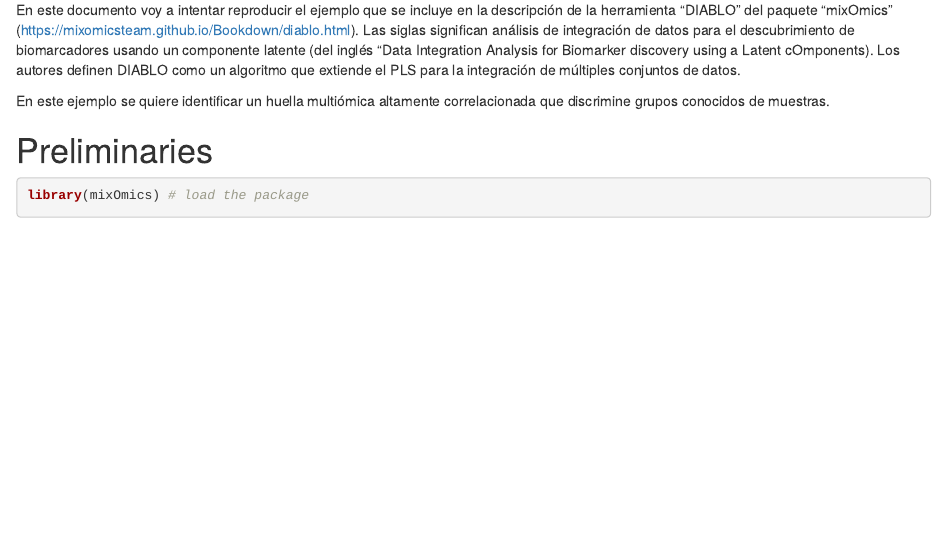
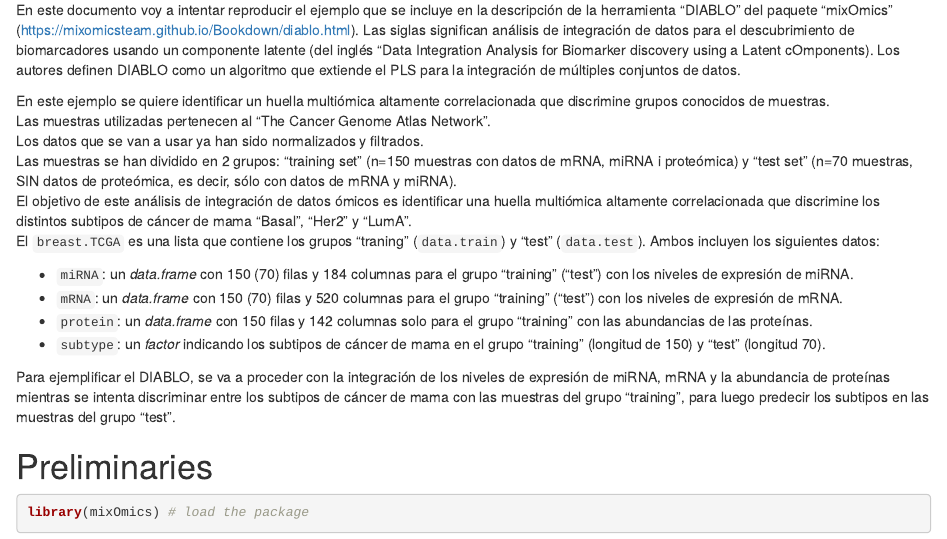
Before and after one commit to mar-garcia/UOC_TFM_omicsintegration, an R Markdown document (mixomics_example.Rmd): the page in a window 1100 px wide, from 100 px down. Rendered offline with R 4.5, knitr and Pandoc, with nearby package versions.

Commit message:
descripción del ejemplo

```diff
--- a/mixomics_example.Rmd
+++ b/mixomics_example.Rmd
@@ -7,6 +7,18 @@ output: html_document
 En este documento voy a intentar reproducir el ejemplo que se incluye en la descripción de la herramienta "DIABLO" del paquete "mixOmics" (https://mixomicsteam.github.io/Bookdown/diablo.html). Las siglas significan análisis de integración de datos para el descubrimiento de biomarcadores usando un componente latente (del inglés “Data Integration Analysis for Biomarker discovery using a Latent cOmponents). Los autores definen DIABLO como un algoritmo que extiende el PLS para la integración de múltiples conjuntos de datos.
 
 En este ejemplo se quiere identificar un huella multiómica altamente correlacionada que discrimine grupos conocidos de muestras.
+Las muestras utilizadas pertenecen al "The Cancer Genome Atlas Network".
+Los datos que se van a usar ya han sido normalizados y filtrados.
+Las muestras se han dividido en 2 grupos: "training set" (n=150 muestras con datos de mRNA, miRNA i proteómica) y "test set" (n=70 muestras, SIN datos de proteómica, es decir, sólo con datos de mRNA y miRNA).
+El objetivo de este análisis de integración de datos ómicos es identificar una huella multiómica altamente correlacionada que discrimine los distintos subtipos de cáncer de mama "Basal", "Her2" y "LumA".
+El `breast.TCGA` es una lista que contiene los grupos "traning" (`data.train`) y "test" (`data.test`). Ambos incluyen los siguientes datos:
+
+  * `miRNA`: un *data.frame* con 150 (70) filas y 184 columnas para el grupo "training" ("test") con los niveles de expresión de miRNA.
+  * `mRNA`: un *data.frame* con 150 (70) filas y 520 columnas para el grupo "training" ("test") con los niveles de expresión de mRNA.
+  * `protein`: un *data.frame* con 150 filas y 142 columnas solo para el grupo "training" con las abundancias de las proteínas.
+  * `subtype`: un *factor* indicando los subtipos de cáncer de mama en el grupo "training" (longitud de 150) y "test" (longitud 70).
+
+Para ejemplificar el DIABLO, se va a proceder con la integración de los niveles de expresión de miRNA, mRNA y la abundancia de proteínas mientras se intenta discriminar entre los subtipos de cáncer de mama con las muestras del grupo "training", para luego predecir los subtipos en las muestras del grupo "test".
 
 # Preliminaries
 
```
